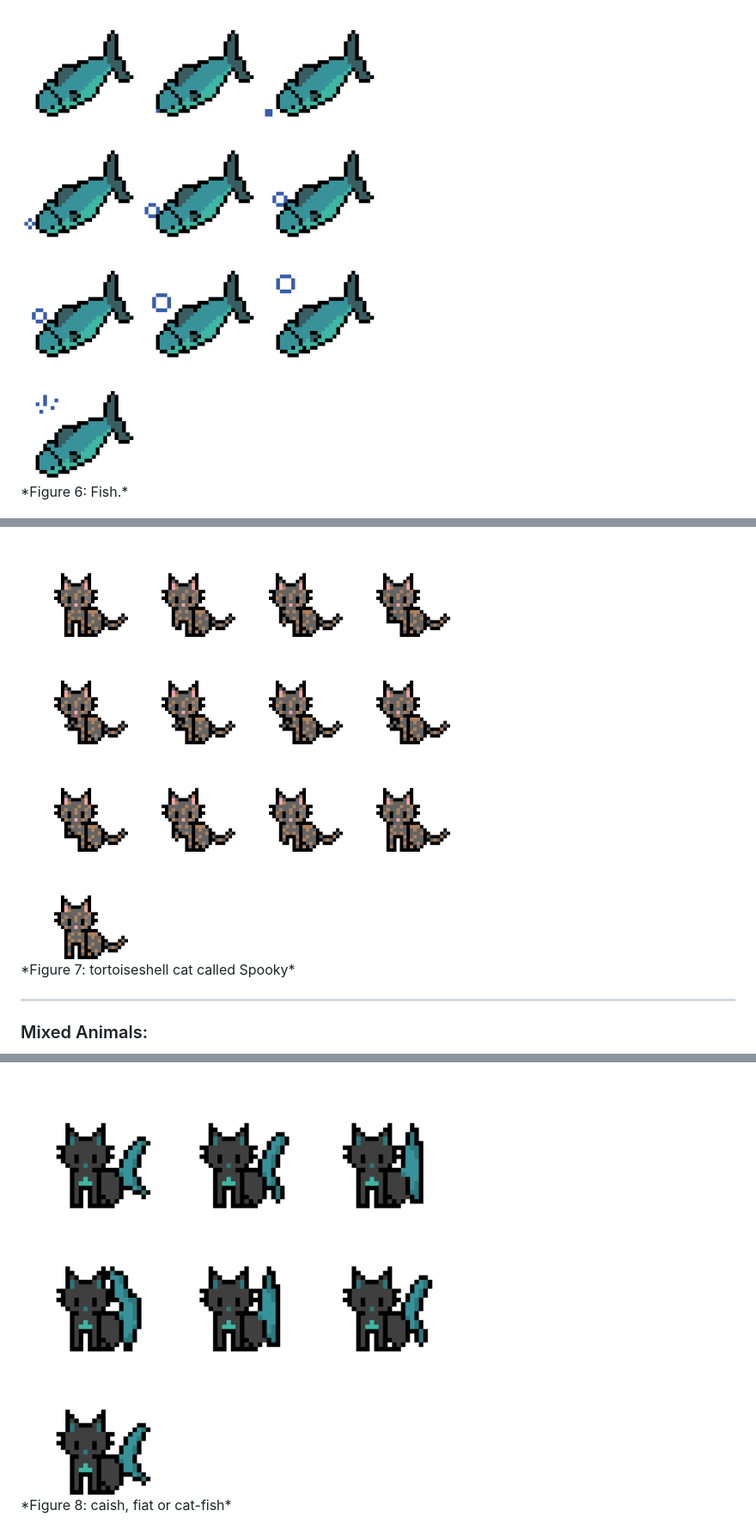
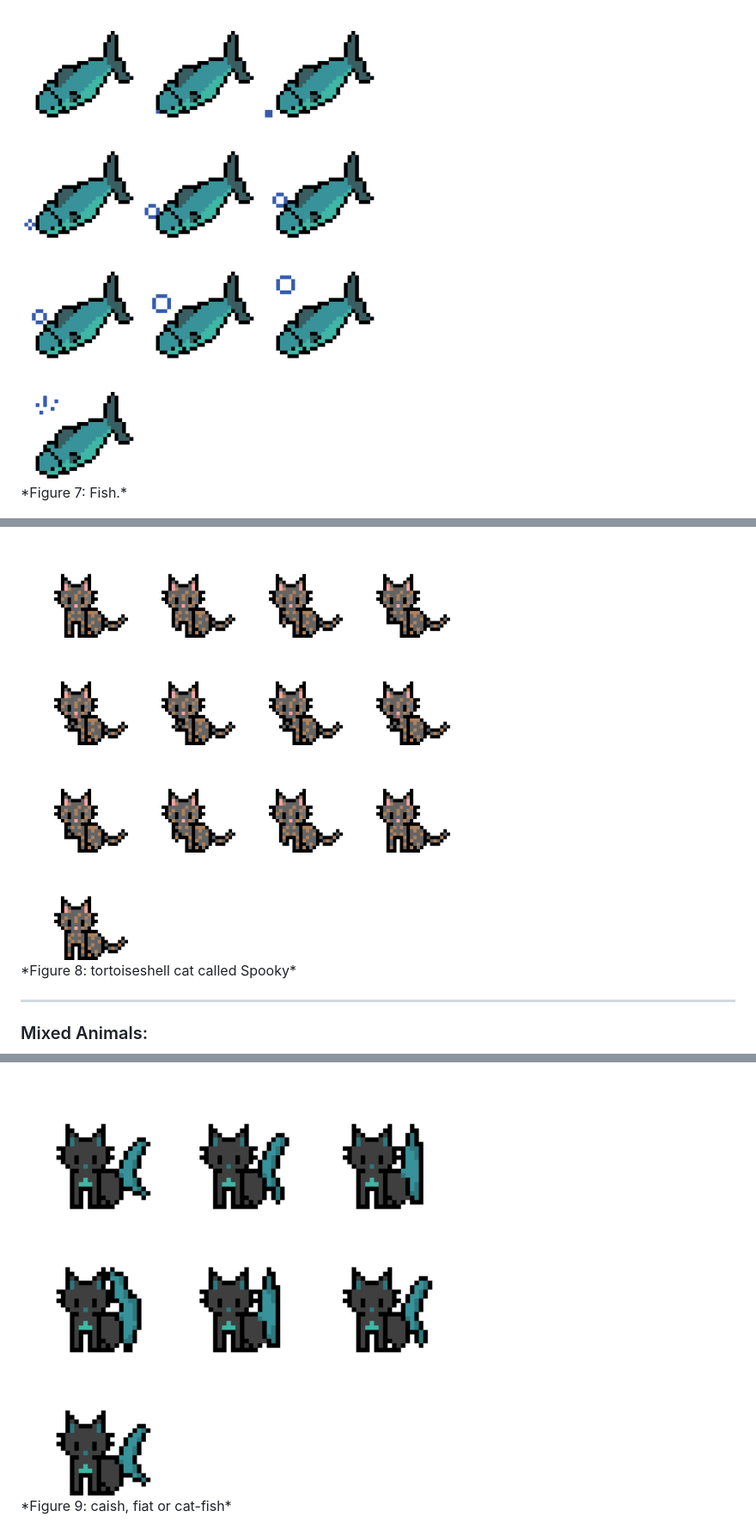
Before and after one commit to ccKatiii/CCL1, a Markdown page: README.md, 3 parts joined by grey strips. Shown at 86% size. Drawn GitHub-style.

```diff
--- a/README.md
+++ b/README.md
@@ -55,18 +55,18 @@ Below are the sprites used to create characters and objects in the game:
 </div>
 <div style="text-align: center;">
   <img src="fish128.png" alt="Enemy Spritesheet" width="500">
-  <p>*Figure 6: Fish.*</p>
+  <p>*Figure 7: Fish.*</p>
 </div>
 <div style="text-align: center;">
   <img src="spooky128.png" alt="Enemy Spritesheet" width="500">
-  <p>*Figure 7: tortoiseshell cat called Spooky*</p>
+  <p>*Figure 8: tortoiseshell cat called Spooky*</p>
 </div>
 
 ---
 ### Mixed Animals:
 <div style="text-align: center;">
   <img src="catFish128.png" alt="Enemy Spritesheet" width="500">
-  <p>*Figure 8: caish, fiat or cat-fish*</p>
+  <p>*Figure 9: caish, fiat or cat-fish*</p>
 </div>
 <div style="text-align: center;">
   <img src="chickenCat128.png" alt="Enemy Spritesheet" width="500">
```
Also changed, not shown: other parts of README.md (+5 -5 lines).
